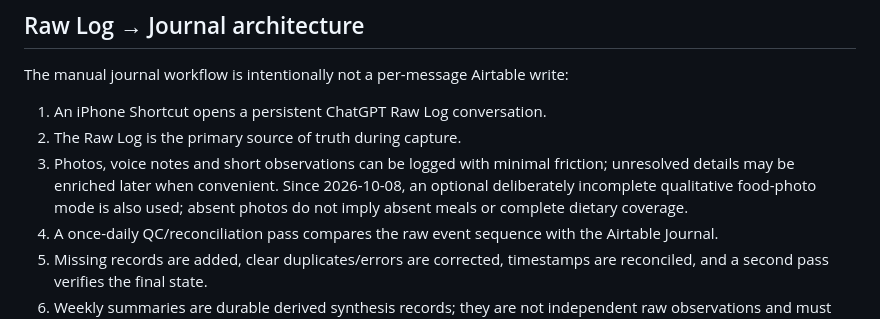
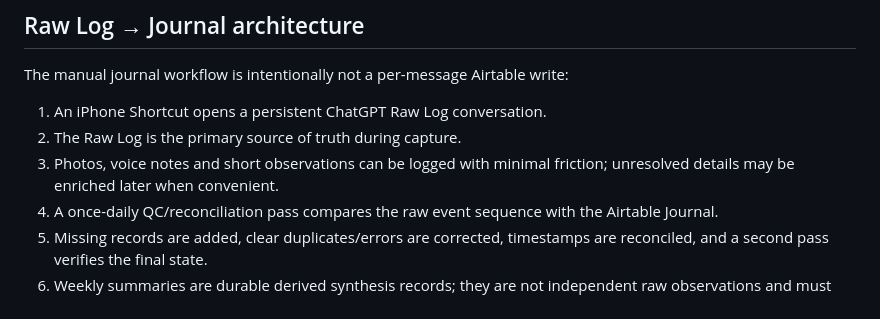
Before and after one commit to abuettna/alex-ai-os, a Markdown page: README.md, the part around the change. Rendered like a GitHub page.

Commit message:
Keep optional food photo logging internal

```diff
--- a/README.md
+++ b/README.md
@@ -42,7 +42,7 @@ The manual journal workflow is intentionally not a per-message Airtable write:
 
 1. An iPhone Shortcut opens a persistent ChatGPT Raw Log conversation.
 2. The Raw Log is the primary source of truth during capture.
-3. Photos, voice notes and short observations can be logged with minimal friction; unresolved details may be enriched later when convenient. Since 2026-10-08, an optional deliberately incomplete qualitative food-photo mode is also used; absent photos do not imply absent meals or complete dietary coverage.
+3. Photos, voice notes and short observations can be logged with minimal friction; unresolved details may be enriched later when convenient.
 4. A once-daily QC/reconciliation pass compares the raw event sequence with the Airtable Journal.
 5. Missing records are added, clear duplicates/errors are corrected, timestamps are reconciled, and a second pass verifies the final state.
 6. Weekly summaries are durable derived synthesis records; they are not independent raw observations and must not be double-counted with the events they summarize.
```
